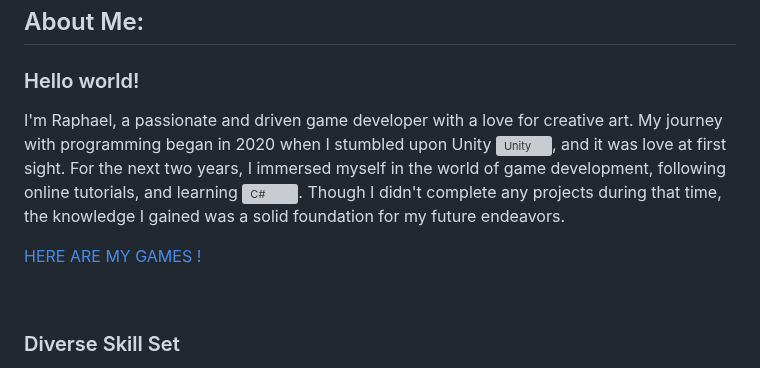
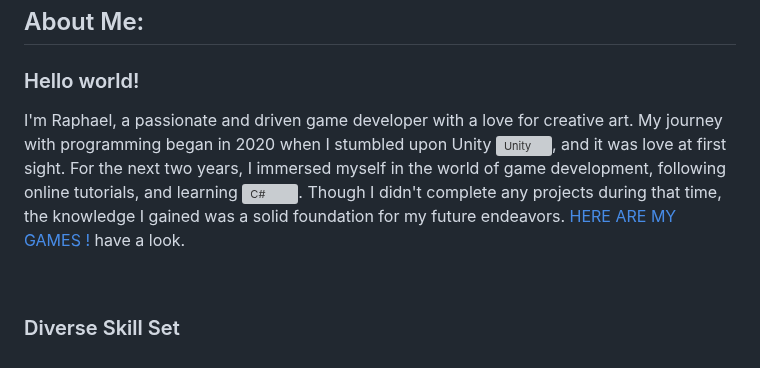
Before and after one commit to G-Raffiti/G-Raffiti, a Markdown page: README.md, the part around the change. GitHub-like rendering; grey boxes are pictures that could not be loaded.

```diff
--- a/README.md
+++ b/README.md
@@ -2,7 +2,7 @@
 <br>
 <h2> About Me:</h2>
 <h3> Hello world! </h3>
-<p>I'm Raphael, a passionate and driven game developer with a love for creative art. My journey with programming began in 2020 when I stumbled upon Unity <img alt="Unity" height="20px" src="https://upload.wikimedia.org/wikipedia/commons/thumb/c/c4/Unity_2021.svg/2560px-Unity_2021.svg.png#gh-light-mode-only">, and it was love at first sight. For the next two years, I immersed myself in the world of game development, following online tutorials, and learning <img alt="C#" width="20px" src="https://raw.githubusercontent.com/devicons/devicon/master/icons/csharp/csharp-original.svg">. Though I didn't complete any projects during that time, the knowledge I gained was a solid foundation for my future endeavors. <a src="https://g-raffiti.itch.io" href="https://g-raffiti.itch.io"><p>HERE ARE MY GAMES !</p></a></p>
+<p>I'm Raphael, a passionate and driven game developer with a love for creative art. My journey with programming began in 2020 when I stumbled upon Unity <img alt="Unity" height="20px" src="https://upload.wikimedia.org/wikipedia/commons/thumb/c/c4/Unity_2021.svg/2560px-Unity_2021.svg.png#gh-light-mode-only">, and it was love at first sight. For the next two years, I immersed myself in the world of game development, following online tutorials, and learning <img alt="C#" width="20px" src="https://raw.githubusercontent.com/devicons/devicon/master/icons/csharp/csharp-original.svg">. Though I didn't complete any projects during that time, the knowledge I gained was a solid foundation for my future endeavors. <a src="https://g-raffiti.itch.io" href="https://g-raffiti.itch.io">HERE ARE MY GAMES !</a> have a look.</p>
 <br>
 <h3> Diverse Skill Set </h3>
 <p>One thing that sets me apart is my diverse skill set. While exploring the world of code, I also discovered my talent for digital art and e-painting (mostly in Krita <img alt="Krita" width="20px" src="https://upload.wikimedia.org/wikipedia/commons/6/63/Krita_Application_Logo.svg"> and Photshop <img alt="Photoshop" width="20px" src="https://upload.wikimedia.org/wikipedia/commons/a/af/Adobe_Photoshop_CC_icon.svg">). The thrill of seeing my drawings come alive on the screen when imported into the games I create is incredibly fulfilling. The ability to marry programming and art allows me to craft immersive gaming experiences that leave a lasting impact on players.</p>
```
